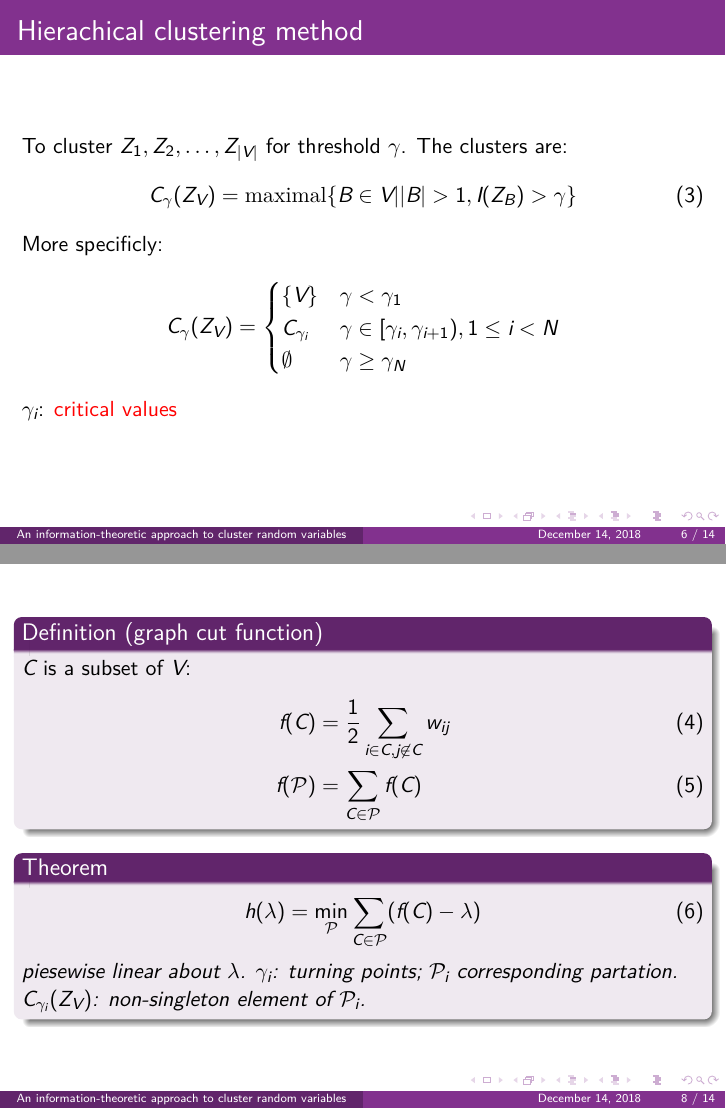
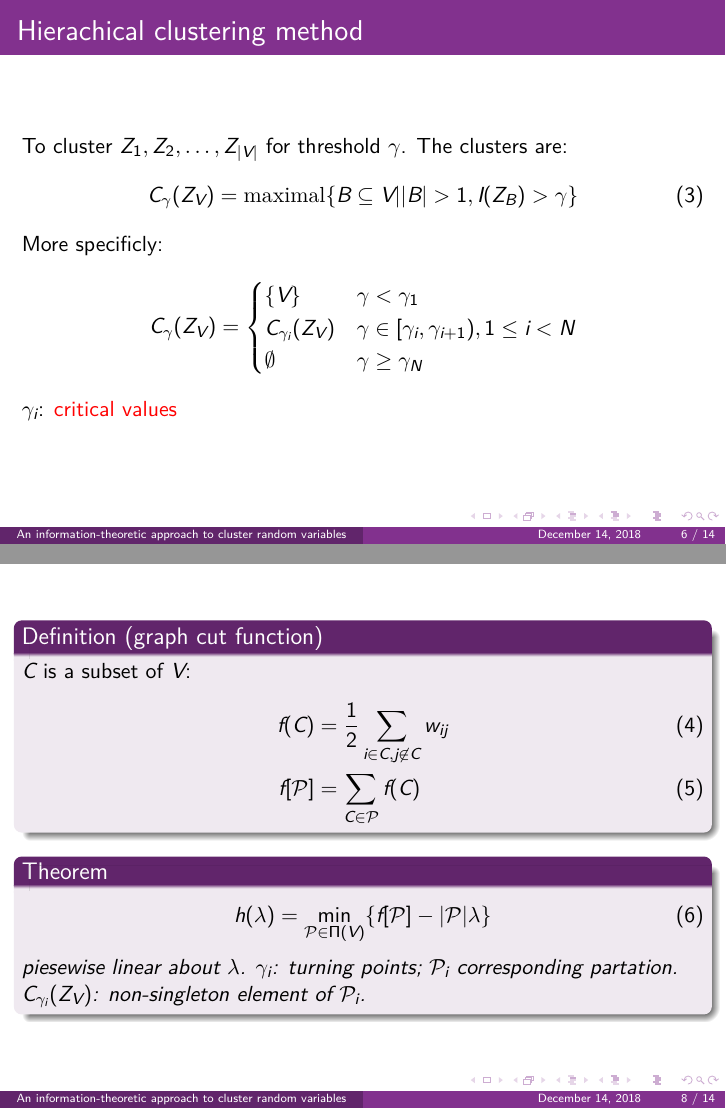
Before and after one commit to zhaofeng-shu33/info-clustering-research, LaTeX slides (main.tex): pages 6 and 8 of 14, joined at a grey line. Compiled offline with XeLaTeX.

Commit message:
math symbols in main.tex modified

```diff
--- a/main.tex
+++ b/main.tex
@@ -88,13 +89,13 @@ I(Z_{1,3}) = 5, I(Z_{1,2}) = 1
 To cluster $Z_1, Z_2, \dots, Z_{\abs{V}}$ for threshold $\gamma$.
 The clusters are:
 \begin{equation}
-C_{\gamma}(Z_V) = \textrm{maximal}\{ B \in V \vert \abs{B} > 1, I(Z_B) > \gamma \}
+C_{\gamma}(Z_V) = \textrm{maximal}\{ B \subseteq V \vert \abs{B} > 1, I(Z_B) > \gamma \}
 \end{equation}
 More specificly:
 \begin{equation*}
 C_{\gamma}(Z_V) = \begin{cases}
 \{V\} & \gamma < \gamma_1 \\
-C_{\gamma_i} & \gamma \in [\gamma_i, \gamma_{i+1}), 1\leq i < N \\
+C_{\gamma_i}(Z_V) & \gamma \in [\gamma_i, \gamma_{i+1}), 1\leq i < N \\
 \emptyset & \gamma \geq \gamma_N
 \end{cases}
 \end{equation*}
@@ -126,12 +127,12 @@ C_{\gamma}(Z\{1,2,3\}) = \begin{cases}
 $C$ is a subset of $V$:
 \begin{align}
 f(C) & ={1 \over 2} \sum_{i\in C, j \not\in C} w_{ij} \\
-f(\P) & = \sum_{C \in \P} f(C)
+f[\P] & = \sum_{C \in \P} f(C)
 \end{align}
 \end{definition}
 \begin{theorem}
 \begin{equation}\label{eq:hLambda}
-h(\lambda) = \min_{\P} \sum_{C\in \P} (f(C)-\lambda)
+h(\lambda) = \min_{\P \in \Pi(V)} \{ f[\P] - \abs{\P}\lambda \}
 \end{equation} piesewise linear about $\lambda$.
 $\gamma_i$: turning points; $\P_i$ corresponding partation. $C_{\gamma_i}(Z_V)$: non-singleton element of $\P_i$.
 \end{theorem}
```
Also changed, not shown: main.tex (3 more changed lines).
